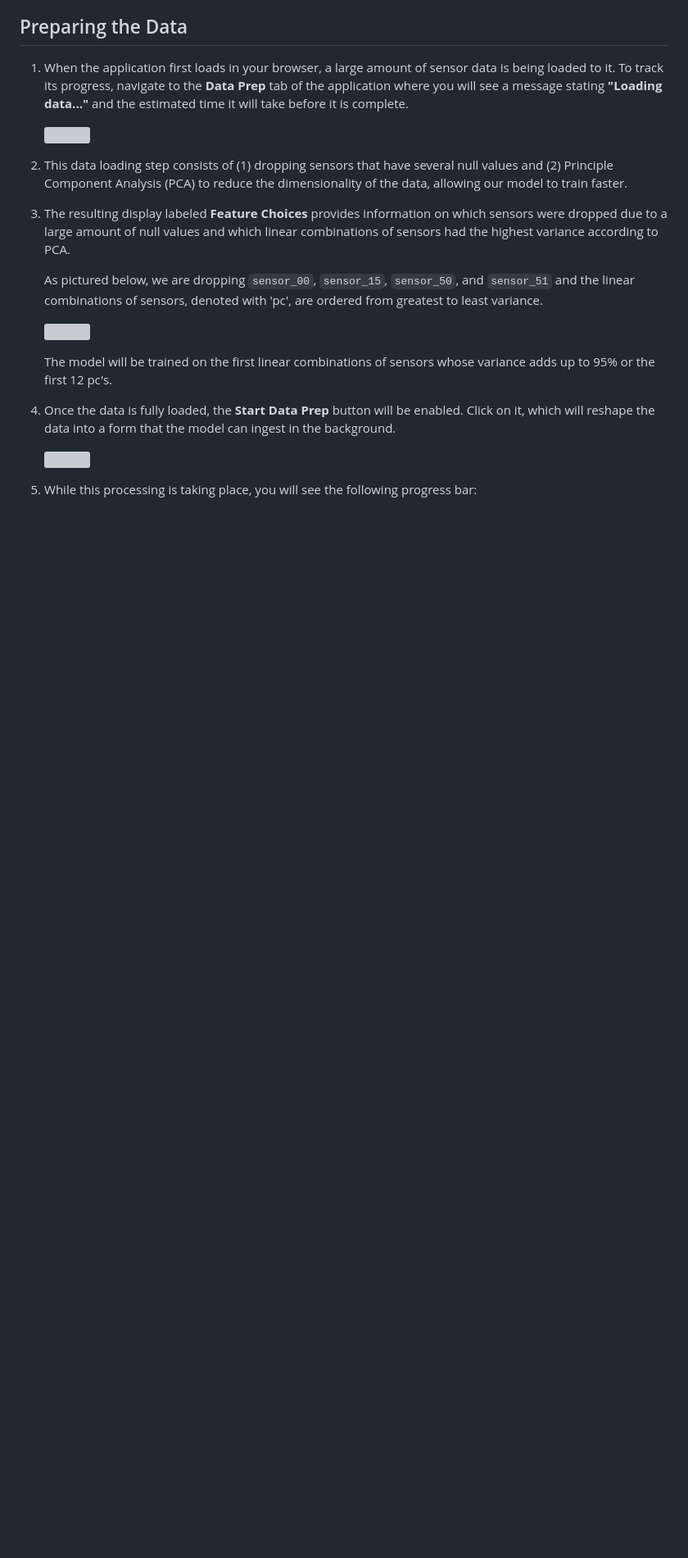
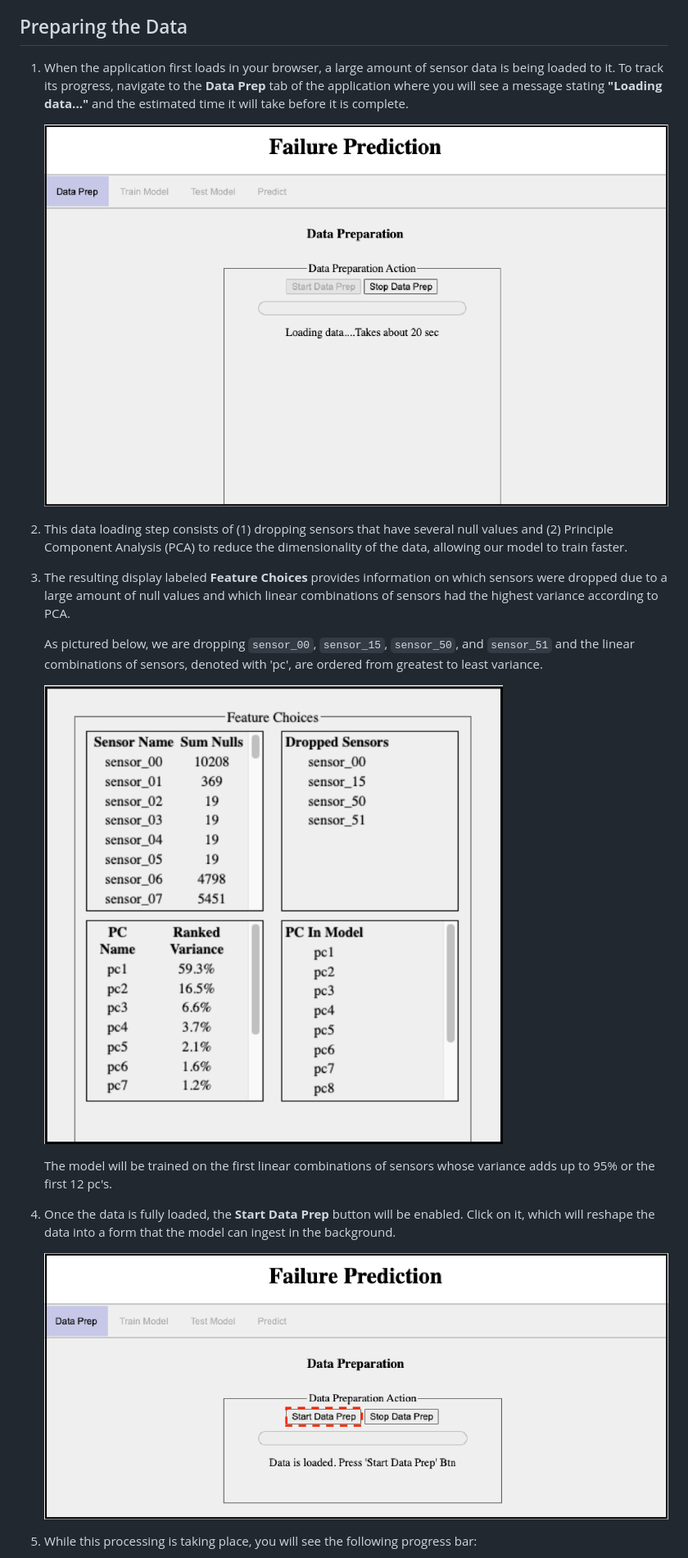
Before and after one commit to Enterprise-Neurosystem/edge-failure-prediction, a Markdown page: docs/instructions.md, the part around one of its changes. Shown at 82% size. GitHub-like rendering; blank space fills up the shorter version; grey boxes are pictures that could not be loaded.

Commit message:
fix: instruction paths

```diff
--- a/docs/instructions.md
+++ b/docs/instructions.md
@@ -17,7 +17,7 @@
 
 1. When the application first loads in your browser, a large amount of sensor data is being loaded to it. To track its progress, navigate to the **Data Prep** tab of the application where you will see a message stating **"Loading data..."** and the estimated time it will take before it is complete.
 
-    ![](/workshop/images/landing_page.png)
+    ![](/docs/images/landing_page.png)
 
 2. This data loading step consists of (1) dropping sensors that have several null values and (2) Principle Component Analysis (PCA) to reduce the dimensionality of the data, allowing our model to train faster.
 
@@ -25,13 +25,13 @@
 
     As pictured below, we are dropping `sensor_00`, `sensor_15`, `sensor_50`, and `sensor_51` and the linear combinations of sensors, denoted with 'pc', are ordered from greatest to least variance.
 
-    ![](/workshop/images/feature_choices.png)
+    ![](/docs/images/feature_choices.png)
 
     The model will be trained on the first linear combinations of sensors whose variance adds up to 95% or the first 12 pc's.
 
 4. Once the data is fully loaded, the **Start Data Prep** button  will be enabled. Click on it, which will reshape the data into a form that the model can ingest in the background.
 
-    ![](/workshop/images/start_data_prep.png)
+    ![](/docs/images/start_data_prep.png)
 
 6. While this processing is taking place, you will see the following progress bar:
 
```
Also changed, not shown: other parts of docs/instructions.md (+16 -14 lines).
